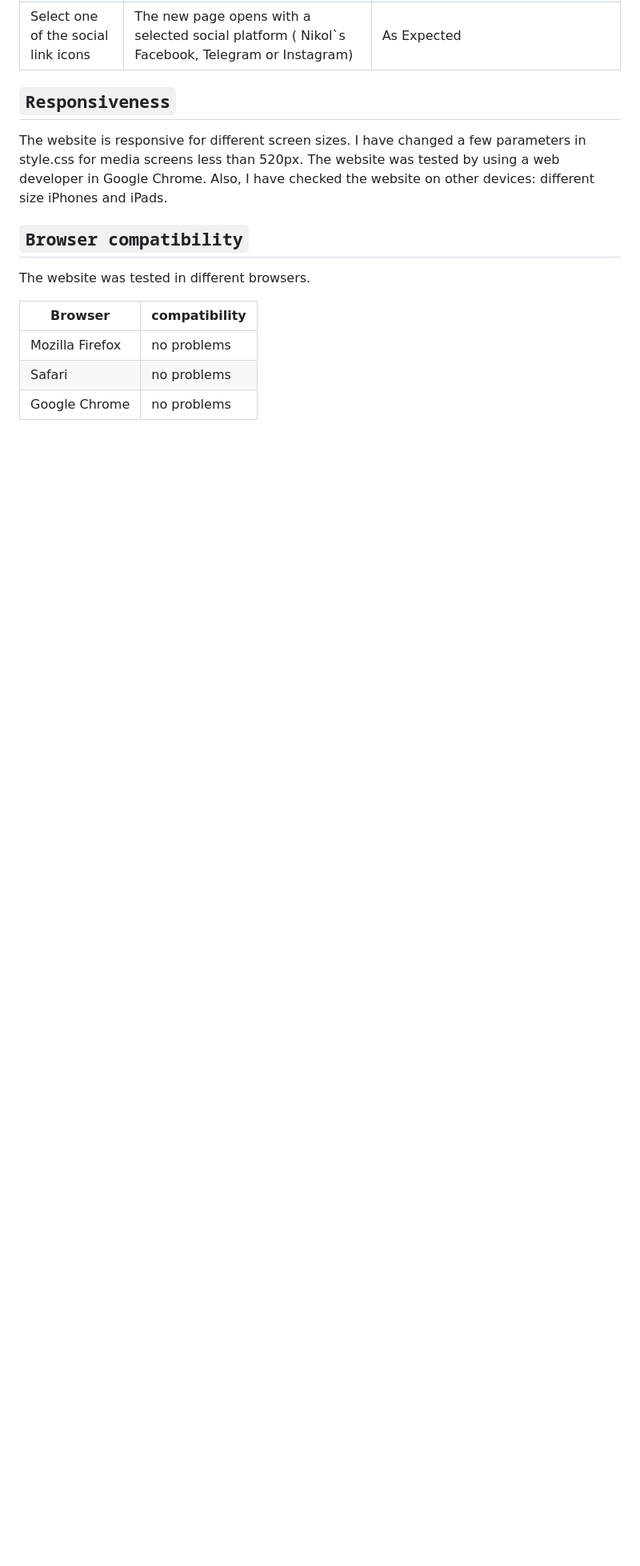
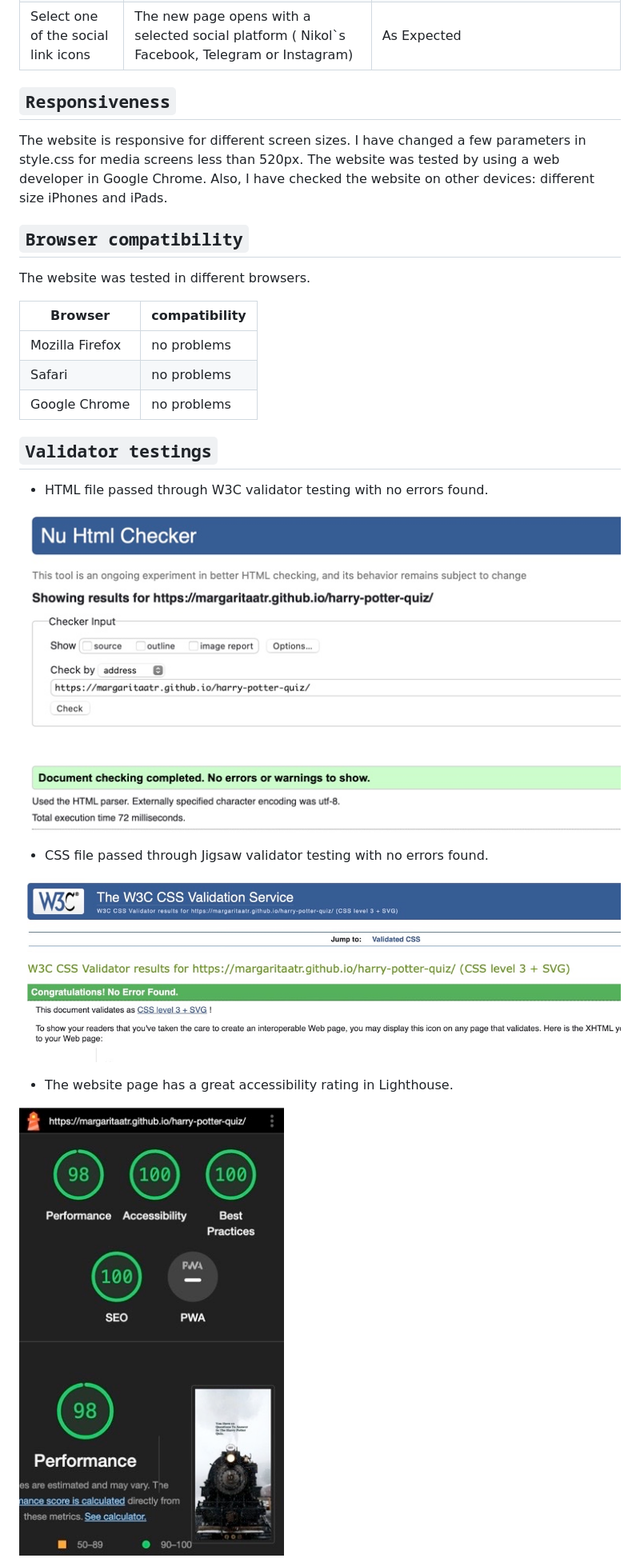
Before and after one commit to MargaritaAtr/harry-potter-quiz, a Markdown page: README.md, the part around one of its changes. Shown at 80% size. Drawn GitHub-style; blank space fills up the shorter version.

Commit message:
docs: Add testing section to README file

```diff
--- a/README.md
+++ b/README.md
@@ -159,3 +162,18 @@ The website was tested in different browsers.
 |Mozilla Firefox |no problems|
 |Safari  |no problems|
 |Google Chrome  | no problems|
+
+## `Validator testings`
+
+- HTML file passed through W3C validator testing with no errors found.
+
+![Alt text](/assets/readme-images/w3c-checker.jpeg)
+
+- CSS file passed through Jigsaw validator testing with no errors found.
+
+![Alt text](/assets/readme-images/jigsaw-validator.jpeg)
+
+- The website page has a great accessibility rating in Lighthouse.
+
+![Alt text](/assets/readme-images/lighthouse.jpeg)
+
```
Also changed, not shown: other parts of README.md (+18 -5 lines).
